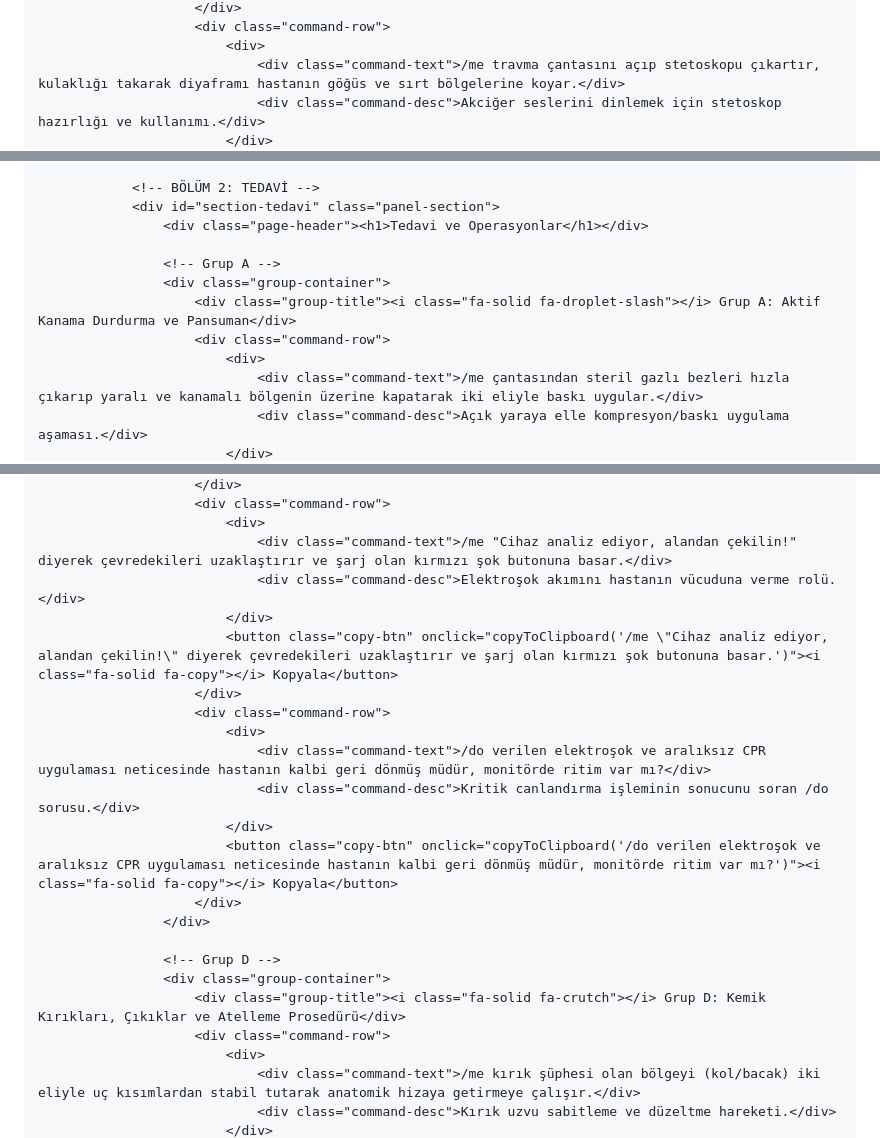
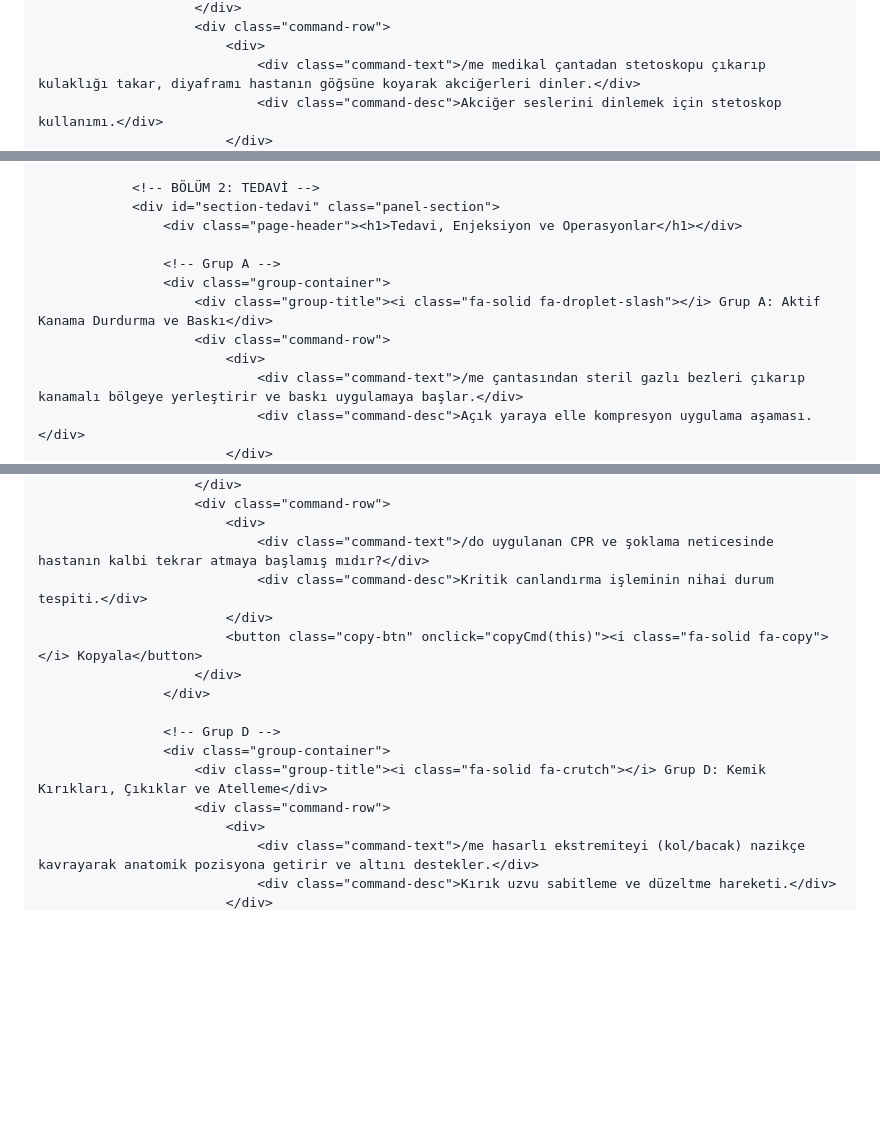
Before and after one commit to steamert3-hue/ems-database, a Markdown page: README.md, 3 parts joined by grey strips. Rendered like a GitHub page; blank space fills up the shorter version.

```diff
--- a/README.md
+++ b/README.md
@@ -264,6 +264,6 @@
                         </div>
                         <div class="command-row">
                             <div>
-                                <div class="command-text">/me travma çantasını açıp stetoskopu çıkartır, kulaklığı takarak diyaframı hastanın göğüs ve sırt bölgelerine koyar.</div>
-                                <div class="command-desc">Akciğer seslerini dinlemek için stetoskop hazırlığı ve kullanımı.</div>
+                                <div class="command-text">/me medikal çantadan stetoskopu çıkarıp kulaklığı takar, diyaframı hastanın göğsüne koyarak akciğerleri dinler.</div>
+                                <div class="command-desc">Akciğer seslerini dinlemek için stetoskop kullanımı.</div>
                             </div>
@@ -300,13 +300,13 @@
 
                 <!-- BÖLÜM 2: TEDAVİ -->
                 <div id="section-tedavi" class="panel-section">
-                    <div class="page-header"><h1>Tedavi ve Operasyonlar</h1></div>
+                    <div class="page-header"><h1>Tedavi, Enjeksiyon ve Operasyonlar</h1></div>
 
                     <!-- Grup A -->
                     <div class="group-container">
-                        <div class="group-title"><i class="fa-solid fa-droplet-slash"></i> Grup A: Aktif Kanama Durdurma ve Pansuman</div>
+                        <div class="group-title"><i class="fa-solid fa-droplet-slash"></i> Grup A: Aktif Kanama Durdurma ve Baskı</div>
                         <div class="command-row">
                             <div>
-                                <div class="command-text">/me çantasından steril gazlı bezleri hızla çıkarıp yaralı ve kanamalı bölgenin üzerine kapatarak iki eliyle baskı uygular.</div>
-                                <div class="command-desc">Açık yaraya elle kompresyon/baskı uygulama aşaması.</div>
+                                <div class="command-text">/me çantasından steril gazlı bezleri çıkarıp kanamalı bölgeye yerleştirir ve baskı uygulamaya başlar.</div>
+                                <div class="command-desc">Açık yaraya elle kompresyon uygulama aşaması.</div>
                             </div>
@@ -387,25 +387,18 @@
                         </div>
                         <div class="command-row">
                             <div>
-                                <div class="command-text">/me "Cihaz analiz ediyor, alandan çekilin!" diyerek çevredekileri uzaklaştırır ve şarj olan kırmızı şok butonuna basar.</div>
-                                <div class="command-desc">Elektroşok akımını hastanın vücuduna verme rolü.</div>
+                                <div class="command-text">/do uygulanan CPR ve şoklama neticesinde hastanın kalbi tekrar atmaya başlamış mıdır?</div>
+                                <div class="command-desc">Kritik canlandırma işleminin nihai durum tespiti.</div>
                             </div>
-                            <button class="copy-btn" onclick="copyToClipboard('/me \"Cihaz analiz ediyor, alandan çekilin!\" diyerek çevredekileri uzaklaştırır ve şarj olan kırmızı şok butonuna basar.')"><i class="fa-solid fa-copy"></i> Kopyala</button>
-                        </div>
-                        <div class="command-row">
-                            <div>
-                                <div class="command-text">/do verilen elektroşok ve aralıksız CPR uygulaması neticesinde hastanın kalbi geri dönmüş müdür, monitörde ritim var mı?</div>
-                                <div class="command-desc">Kritik canlandırma işleminin sonucunu soran /do sorusu.</div>
-                            </div>
-                            <button class="copy-btn" onclick="copyToClipboard('/do verilen elektroşok ve aralıksız CPR uygulaması neticesinde hastanın kalbi geri dönmüş müdür, monitörde ritim var mı?')"><i class="fa-solid fa-copy"></i> Kopyala</button>
+                            <button class="copy-btn" onclick="copyCmd(this)"><i class="fa-solid fa-copy"></i> Kopyala</button>
                         </div>
                     </div>
 
                     <!-- Grup D -->
                     <div class="group-container">
-                        <div class="group-title"><i class="fa-solid fa-crutch"></i> Grup D: Kemik Kırıkları, Çıkıklar ve Atelleme Prosedürü</div>
+                        <div class="group-title"><i class="fa-solid fa-crutch"></i> Grup D: Kemik Kırıkları, Çıkıklar ve Atelleme</div>
                         <div class="command-row">
                             <div>
-                                <div class="command-text">/me kırık şüphesi olan bölgeyi (kol/bacak) iki eliyle uç kısımlardan stabil tutarak anatomik hizaya getirmeye çalışır.</div>
+                                <div class="command-text">/me hasarlı ekstremiteyi (kol/bacak) nazikçe kavrayarak anatomik pozisyona getirir ve altını destekler.</div>
                                 <div class="command-desc">Kırık uzvu sabitleme ve düzeltme hareketi.</div>
                             </div>
```
Also changed, not shown: other parts of README.md (+62 -60 lines).
